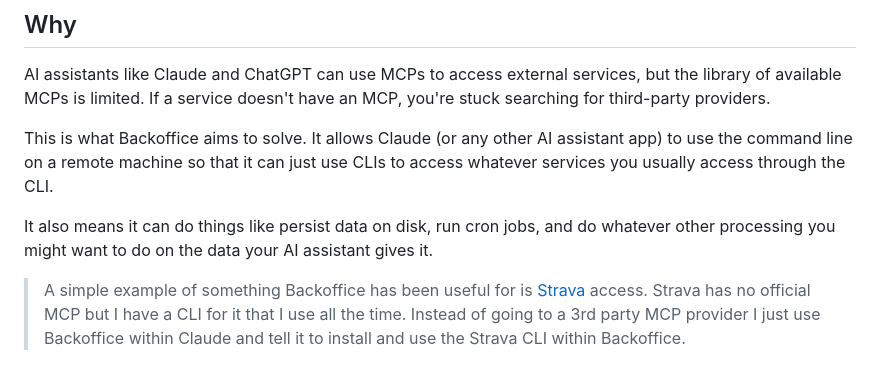
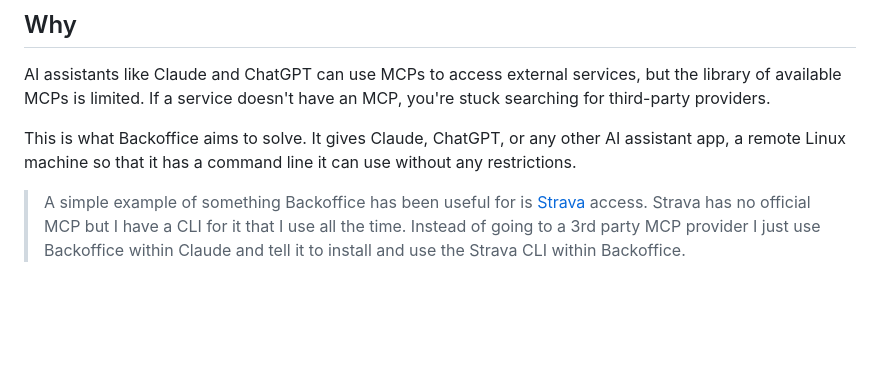
Before and after one commit to kvendrik/backoffice, a Markdown page: README.md, the part around the change. GitHub-like rendering; blank space fills up the shorter version.

```diff
--- a/README.md
+++ b/README.md
@@ -11,9 +11,7 @@ Backoffice gives your AI assistant — Claude.ai, ChatGPT, or any other — its
 
 AI assistants like Claude and ChatGPT can use MCPs to access external services, but the library of available MCPs is limited. If a service doesn't have an MCP, you're stuck searching for third-party providers.
 
-This is what Backoffice aims to solve. It allows Claude (or any other AI assistant app) to use the command line on a remote machine so that it can just use CLIs to access whatever services you usually access through the CLI.
-
-It also means it can do things like persist data on disk, run cron jobs, and do whatever other processing you might want to do on the data your AI assistant gives it.
+This is what Backoffice aims to solve. It gives Claude, ChatGPT, or any other AI assistant app, a remote Linux machine so that it has a command line it can use without any restrictions.
 
 > A simple example of something Backoffice has been useful for is [Strava](https://github.com/kvendrik/strava) access. Strava has no official MCP but I have a CLI for it that I use all the time. Instead of going to a 3rd party MCP provider I just use Backoffice within Claude and tell it to install and use the Strava CLI within Backoffice.
 
```
